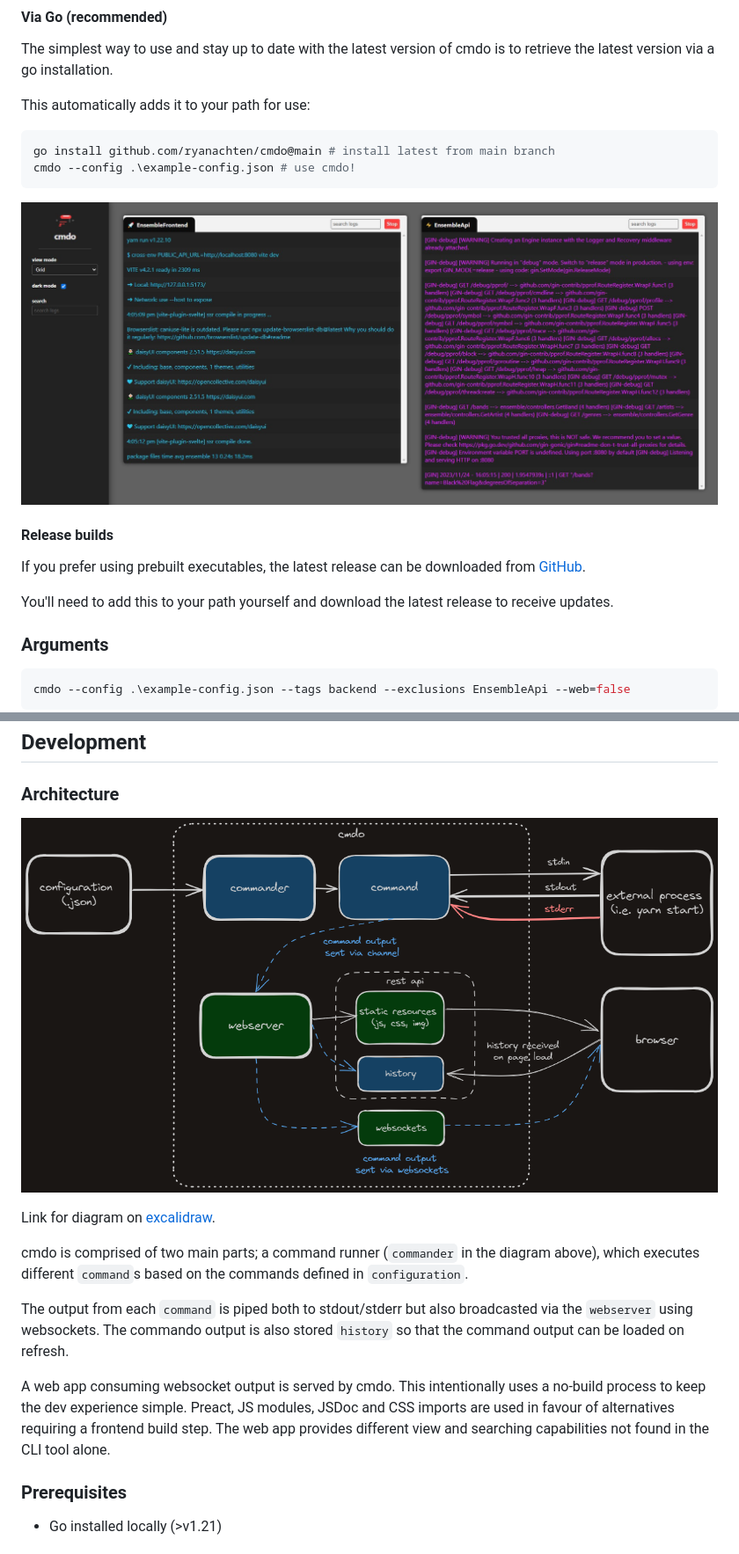
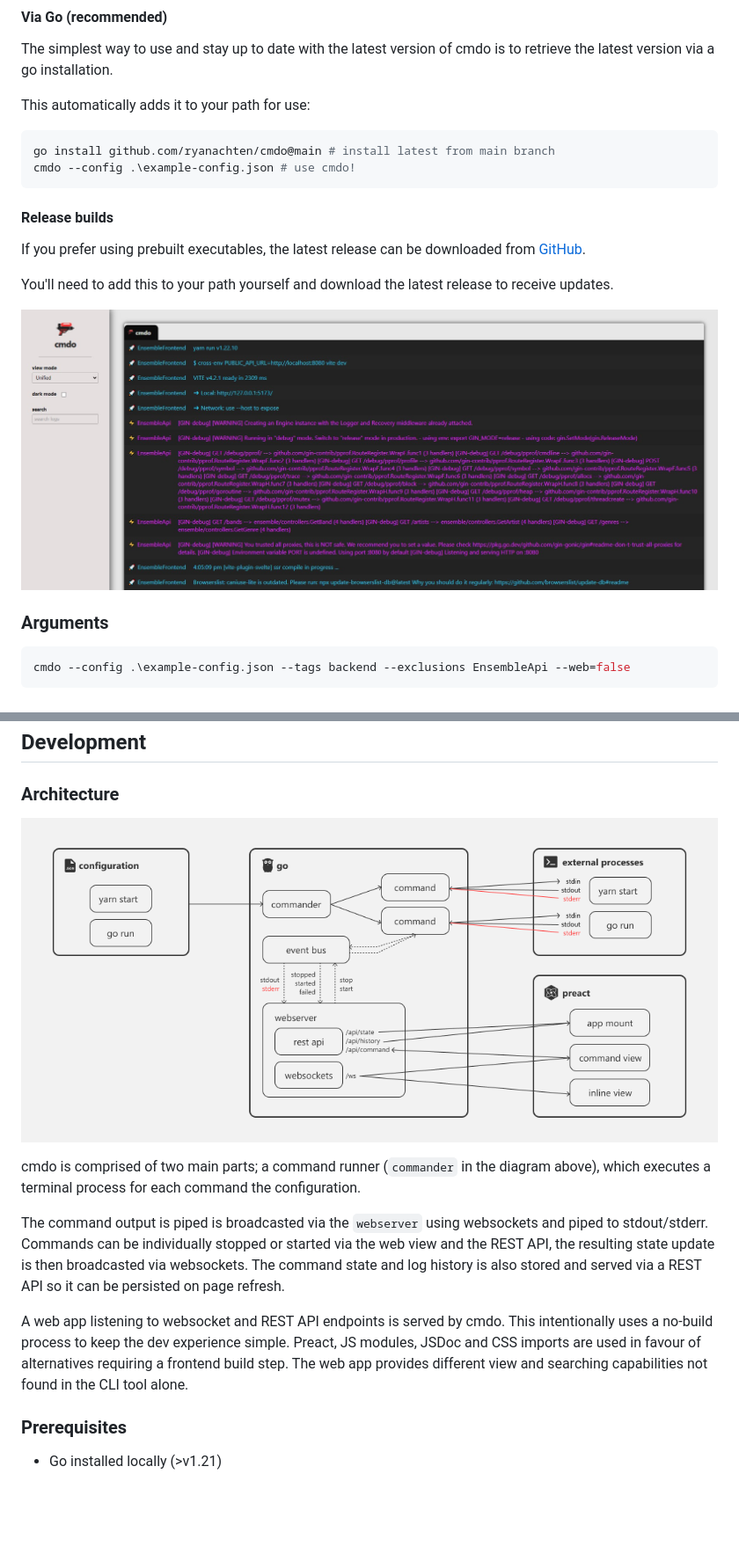
Before and after one commit to ryanachten/cmdo, a Markdown page: README.md, 2 parts joined by grey strips. Shown: that part at 88% size. GitHub-like rendering; pictures changed too: docs/cmdo_model.png; blank space fills up the shorter version.

````diff
--- a/README.md
+++ b/README.md
@@ -19,13 +46,13 @@ go install github.com/ryanachten/cmdo@main # install latest from main branch
 cmdo --config .\example-config.json # use cmdo!
 ```
 
-![command view](./docs/cmdo_commands.jpg)
-
 #### Release builds
 
 If you prefer using prebuilt executables, the latest release can be downloaded from [GitHub](https://github.com/ryanachten/cmdo/releases).
 
 You'll need to add this to your path yourself and download the latest release to receive updates.
+
+![unified view](./docs/cmdo_unified.jpg)
 
 ### Arguments
 
@@ -89,13 +114,11 @@ One example using the [ensemble](https://github.com/ryanachten/ensemble) project
 
 ![cmdo model](./docs/cmdo_model.png)
 
-Link for diagram on [excalidraw](https://excalidraw.com/#json=YE2cqmnn_FIxk8QtD0N2j,xWh6zPEesMg6VNe25SsYcg).
+cmdo is comprised of two main parts; a command runner (`commander` in the diagram above), which executes a terminal process for each command the configuration.
 
-cmdo is comprised of two main parts; a command runner (`commander` in the diagram above), which executes different `command`s based on the commands defined in `configuration`.
+The command output is piped is broadcasted via the `webserver` using websockets and piped to stdout/stderr. Commands can be individually stopped or started via the web view and the REST API, the resulting state update is then broadcasted via websockets. The command state and log history is also stored and served via a REST API so it can be persisted on page refresh.
 
-The output from each `command` is piped both to stdout/stderr but also broadcasted via the `webserver` using websockets. The commando output is also stored `history` so that the command output can be loaded on refresh.
-
-A web app consuming websocket output is served by cmdo. This intentionally uses a no-build process to keep the dev experience simple. Preact, JS modules, JSDoc and CSS imports are used in favour of alternatives requiring a frontend build step. The web app provides different view and searching capabilities not found in the CLI tool alone.
+A web app listening to websocket and REST API endpoints is served by cmdo. This intentionally uses a no-build process to keep the dev experience simple. Preact, JS modules, JSDoc and CSS imports are used in favour of alternatives requiring a frontend build step. The web app provides different view and searching capabilities not found in the CLI tool alone.
 
 ### Prerequisites
 
````
Also changed, not shown: other parts of README.md (+28 -3 lines), docs/cmdo_promo.png, docs/cmdo_terminal.jpg (added).
